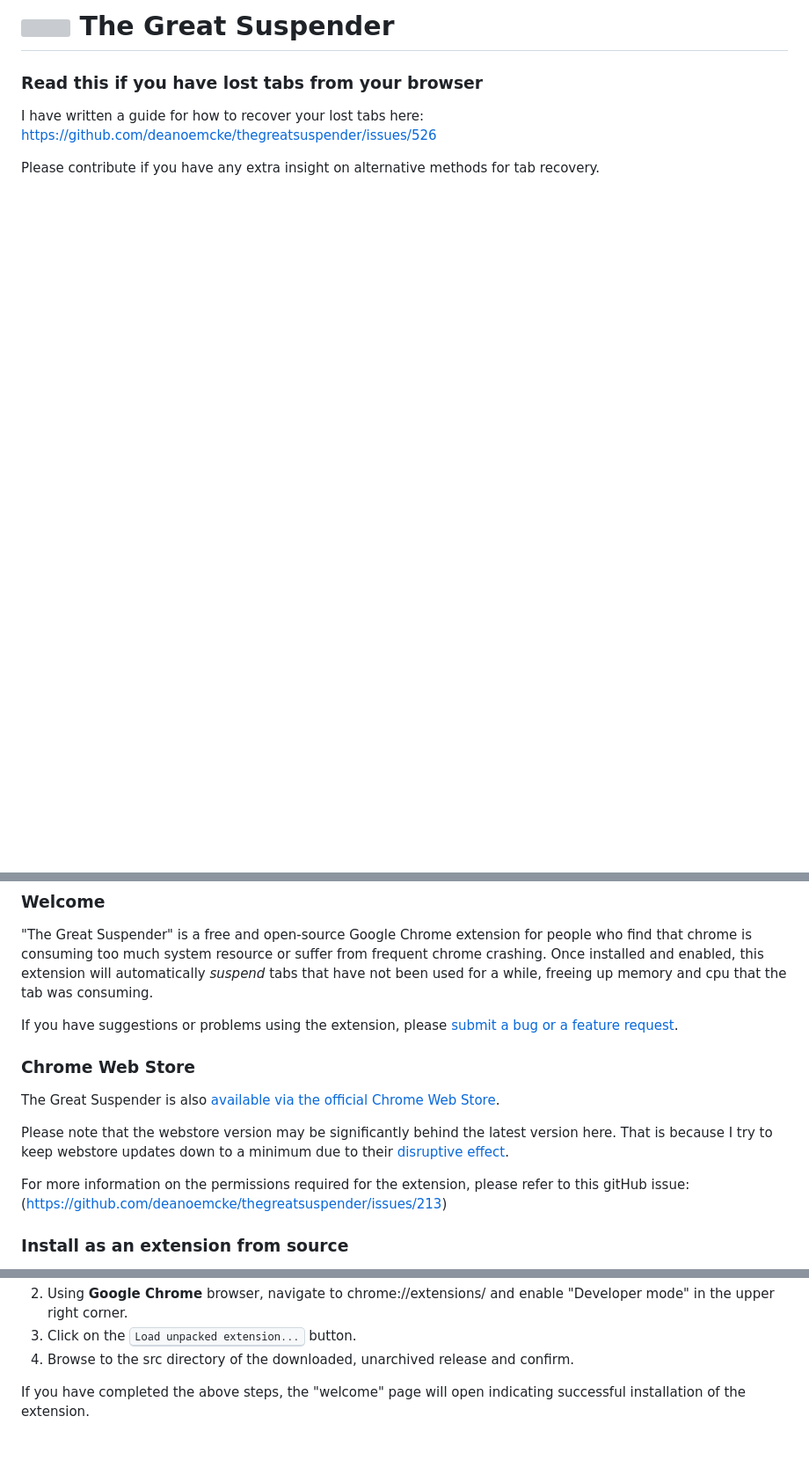
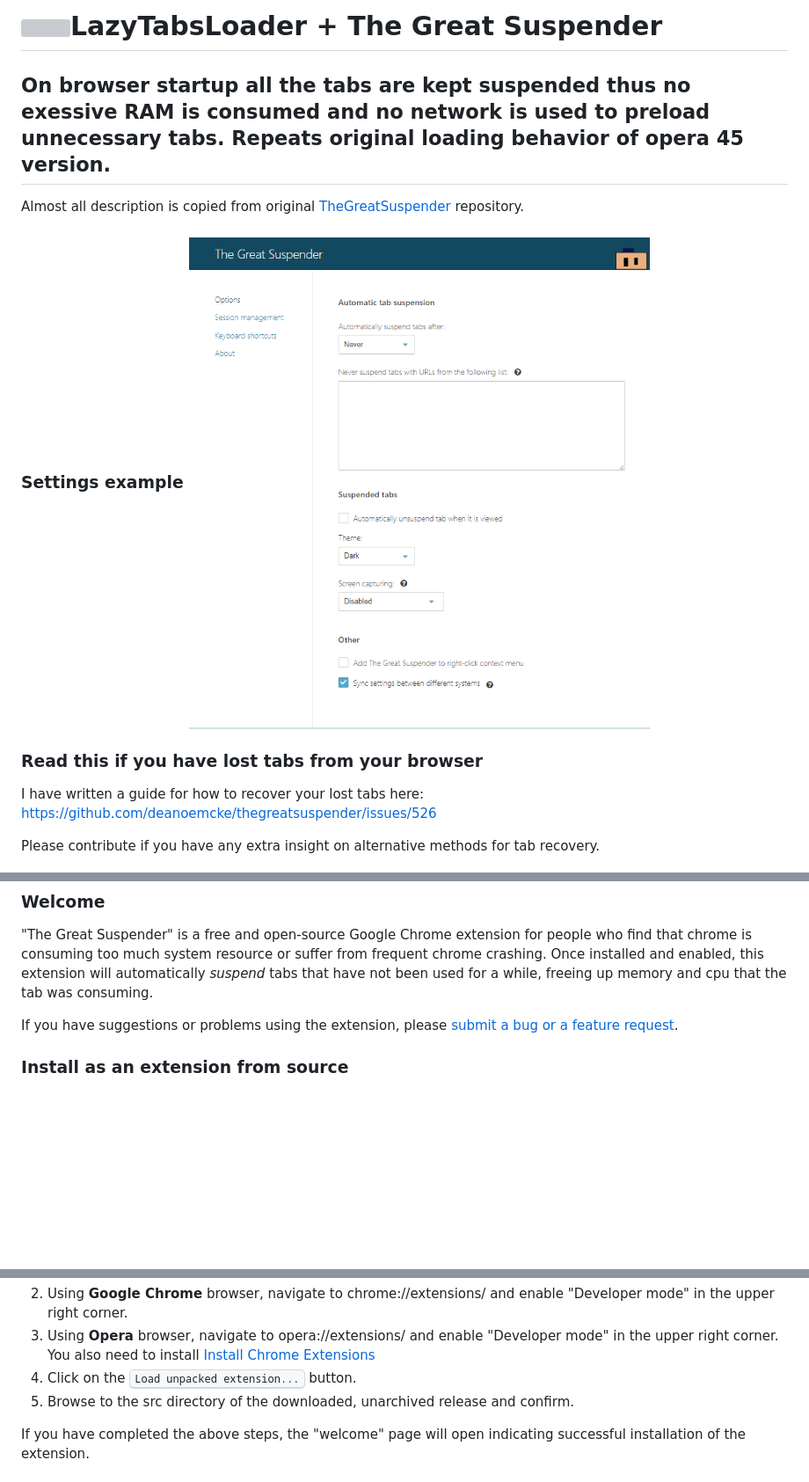
Before and after one commit to greatsuspender/thegreatsuspender, a Markdown page: README.md, 3 parts joined by grey strips. Shown: that part at 88% size. Drawn GitHub-style; pictures changed too: descr/settings.png (added); blank space fills up the shorter version; grey boxes are pictures that could not be loaded.

```diff
--- a/README.md
+++ b/README.md
@@ -1,4 +1,10 @@
-# <img src="/src/img/icon48.png" align="absmiddle"> The Great Suspender
+# <img src="/src/img/icon48.png" align="absmiddle">LazyTabsLoader + The Great Suspender
+
+## On browser startup all the tabs are kept suspended thus no exessive RAM is consumed and no network is used to preload unnecessary tabs. Repeats original loading behavior of opera 45 version.
+
+Almost all description is copied from original [TheGreatSuspender](https://github.com/deanoemcke/thegreatsuspender/) repository.
+
+### Settings example <img src="/descr/settings.png" align="absmiddle">
 
 ### Read this if you have lost tabs from your browser
 
@@ -12,13 +18,6 @@ Please contribute if you have any extra insight on alternative methods for tab r
 
 If you have suggestions or problems using the extension, please [submit a bug or a feature request](https://github.com/deanoemcke/thegreatsuspender/issues/).
 
-### Chrome Web Store
-
-The Great Suspender is also [available via the official Chrome Web Store](https://chrome.google.com/webstore/detail/the-great-suspender/klbibkeccnjlkjkiokjodocebajanakg).
-
-Please note that the webstore version may be significantly behind the latest version here. That is because I try to keep webstore updates down to a minimum due to their [disruptive effect](https://github.com/deanoemcke/thegreatsuspender/issues/526).
-
-For more information on the permissions required for the extension, please refer to this gitHub issue: (https://github.com/deanoemcke/thegreatsuspender/issues/213)
 
 ### Install as an extension from source
 
@@ -26,6 +25,7 @@ For more information on the permissions required for the extension, please refer
 2. Using **Google Chrome** browser, navigate to chrome://extensions/ and enable "Developer mode" in the upper right corner.
-3. Click on the <kbd>Load unpacked extension...</kbd> button.
-4. Browse to the src directory of the downloaded, unarchived release and confirm.
+3. Using **Opera** browser, navigate to opera://extensions/ and enable "Developer mode" in the upper right corner. You also need to install [Install Chrome Extensions](https://addons.opera.com/uk/extensions/details/download-chrome-extension-9/)
+4. Click on the <kbd>Load unpacked extension...</kbd> button.
+5. Browse to the src directory of the downloaded, unarchived release and confirm.
 
 If you have completed the above steps, the "welcome" page will open indicating successful installation of the extension.
 
```
Also changed, not shown: other parts of README.md (+1 -1 lines).
